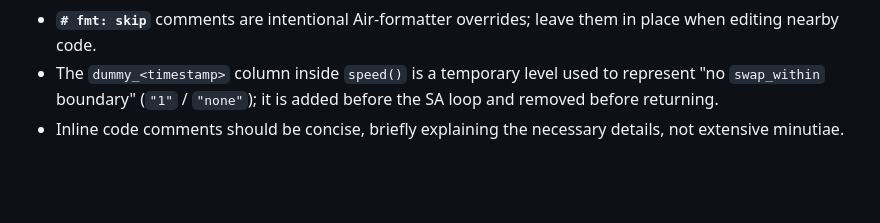
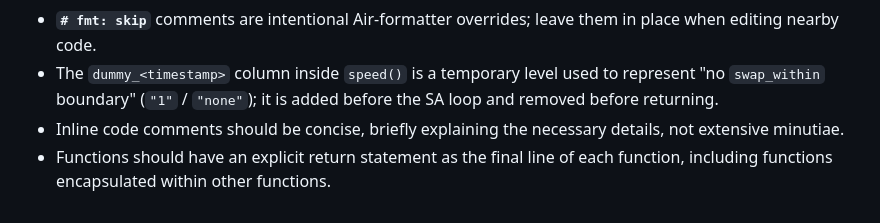
Before and after one commit to biometryhub/speed, a Markdown page: CLAUDE.md, the part around the change. Drawn GitHub-style; blank space fills up the shorter version.

Commit message:
Making returns explicit

```diff
--- a/CLAUDE.md
+++ b/CLAUDE.md
@@ -135,3 +135,4 @@ lists keyed by level name - `print.design` and downstream code branch on `is.lis
 - The `dummy_<timestamp>` column inside `speed()` is a temporary level used to represent "no `swap_within`
   boundary" (`"1"` / `"none"`); it is added before the SA loop and removed before returning.
 - Inline code comments should be concise, briefly explaining the necessary details, not extensive minutiae.
+- Functions should have an explicit return statement as the final line of each function, including functions encapsulated within other functions.
```
